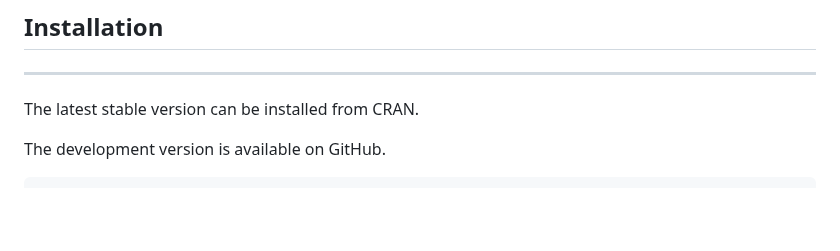
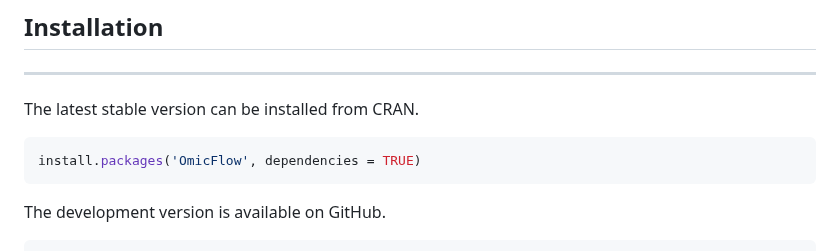
Before and after one commit to agusinac/OmicFlow, a Markdown page: README.md, the part around one of its changes. Rendered like a GitHub page; blank space fills up the shorter version.

Commit message:
added CRAN badge/ install instructions

````diff
--- a/README.md
+++ b/README.md
@@ -10,9 +11,9 @@ OmicFlow
 
 The latest stable version can be installed from CRAN.
 
-<!-- ``` r
-install.packages('OmicFlow')
-``` -->
+``` r
+install.packages('OmicFlow', dependencies = TRUE)
+```
 
 The development version is available on GitHub.
 
````
Also changed, not shown: other parts of README.md (+1 -0 lines).
